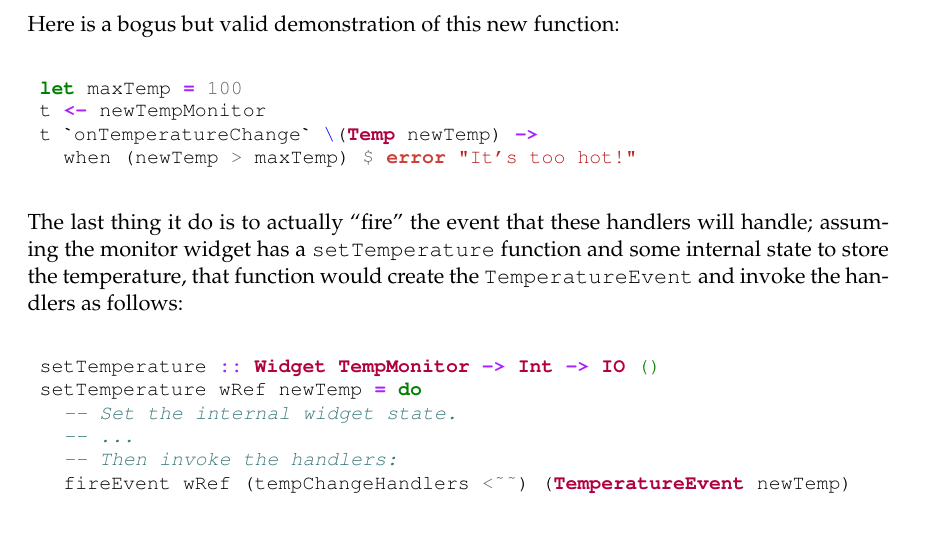
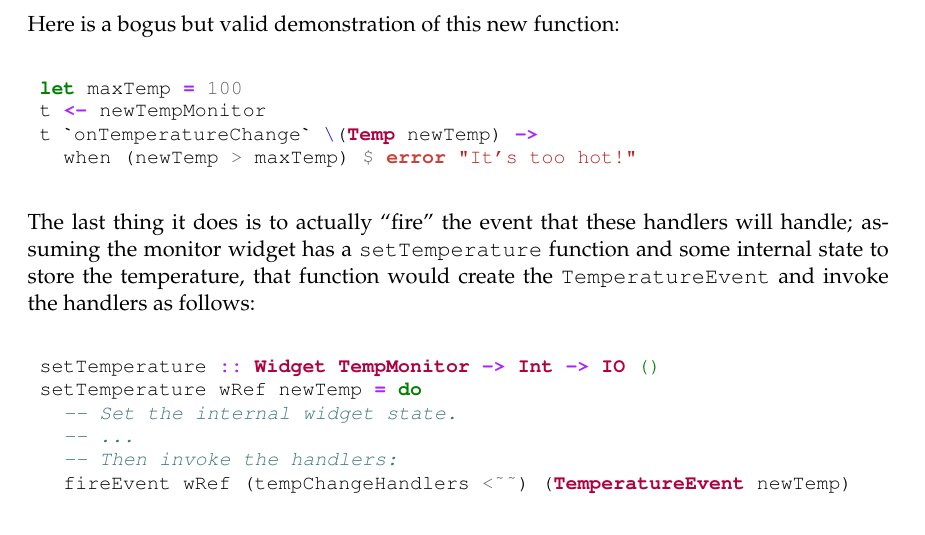
Before and after one commit to jtdaugherty/vty-ui, a LaTeX book (doc/vty-ui-users-manual.tex, which reads doc/ch3/implementing_event_handlers.tex): part of page 33 of 68, cut so that both start at the same text. Compiled offline with pdfLaTeX.

Commit message:
Manual: typo fix

```diff
--- a/doc/ch3/implementing_event_handlers.tex
+++ b/doc/ch3/implementing_event_handlers.tex
@@ -87,7 +87,7 @@ Here is a bogus but valid demonstration of this new function:
    when (newTemp > maxTemp) $ error "It's too hot!"
 \end{haskellcode}
 
-The last thing it do is to actually ``fire'' the event that these
+The last thing it does is to actually ``fire'' the event that these
 handlers will handle; assuming the monitor widget has a
 \fw{setTemperature} function and some internal state to store the
 temperature, that function would create the \fw{TemperatureEvent} and
```
